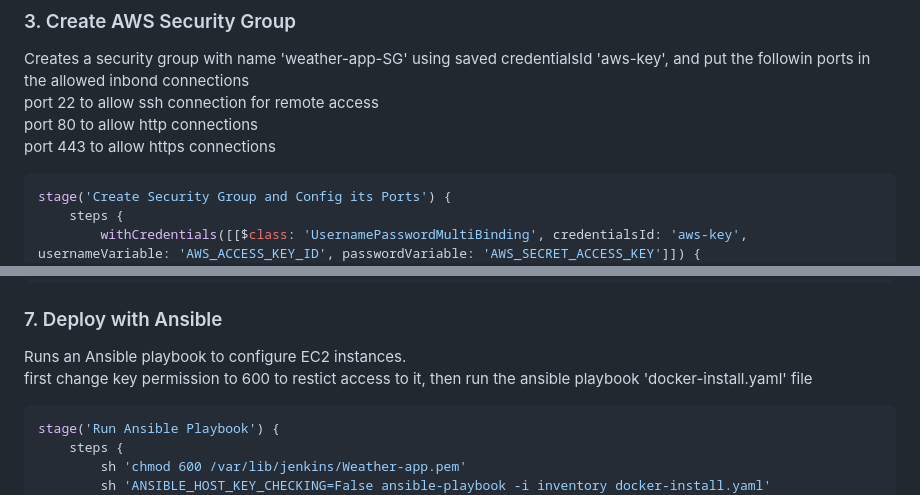
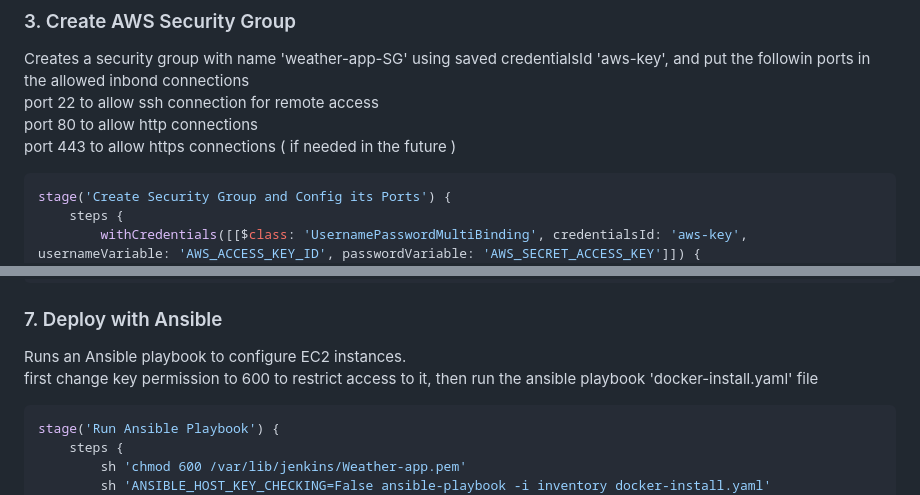
Before and after one commit to mostafamedhat1983/ODC-project, a Markdown page: README.md, 2 parts joined by grey strips. Rendered like a GitHub page.

````diff
--- a/README.md
+++ b/README.md
@@ -57,7 +57,7 @@ stage('Push Image to Docker Hub') {
 Creates a security group with name 'weather-app-SG' using saved credentialsId 'aws-key', and put the followin ports in the allowed inbond connections
 port 22 to allow ssh connection for remote access
 port 80 to allow http connections
-port 443 to allow https connections
+port 443 to allow https connections ( if needed in the future )
 
 ```groovy
 stage('Create Security Group and Config its Ports') {
@@ -129,7 +130,7 @@ Wait for 60 seconds to make sure EC2 instances are up and accessible
 
 ### 7. Deploy with Ansible
 Runs an Ansible playbook to configure EC2 instances.
-first change key permission to 600 to restict access to it, then run the ansible playbook 'docker-install.yaml' file
+first change key permission to 600 to restrict access to it, then run the ansible playbook 'docker-install.yaml' file
 ```groovy
 stage('Run Ansible Playbook') {
     steps {
````
Also changed, not shown: other parts of README.md (+77 -10 lines).
